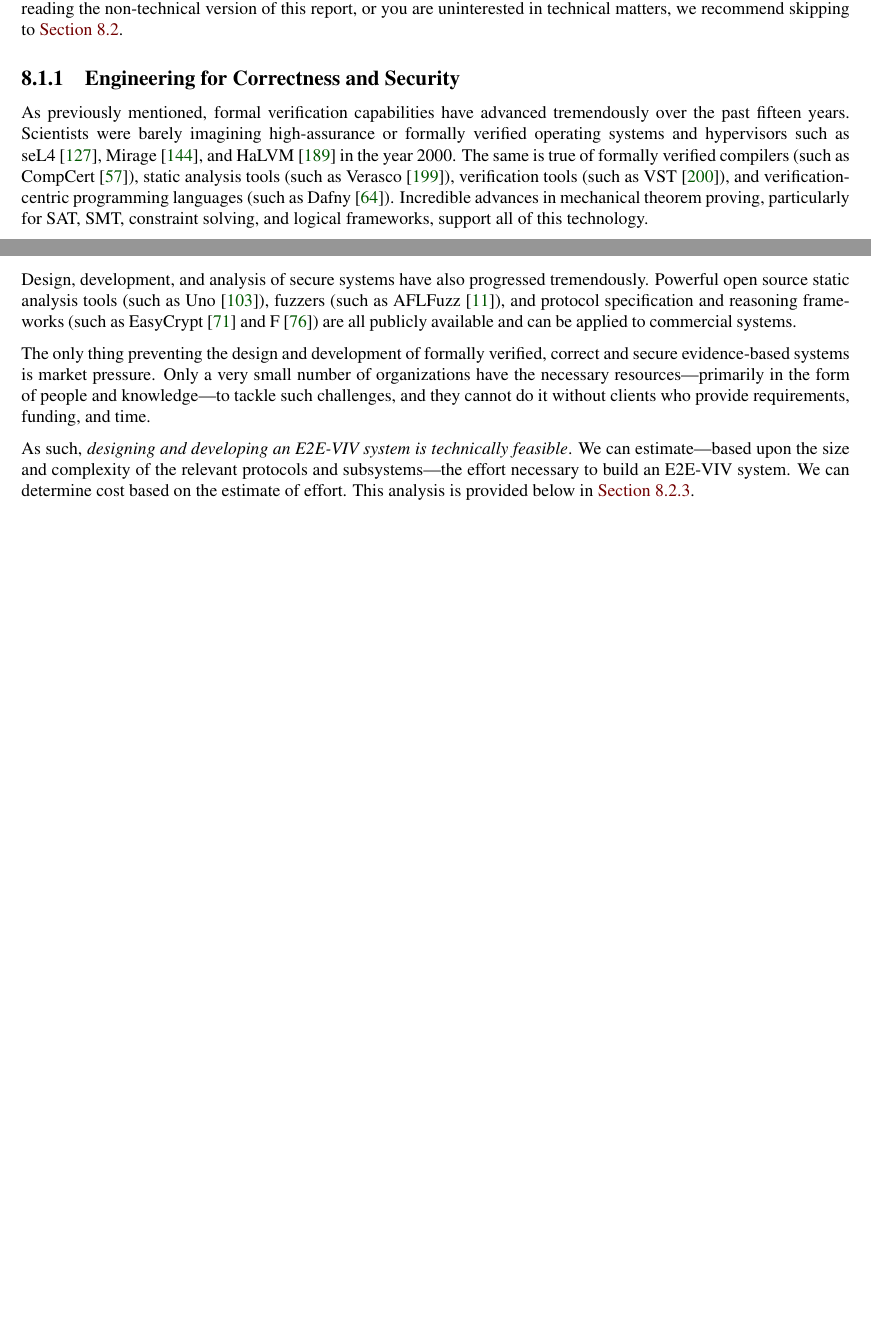
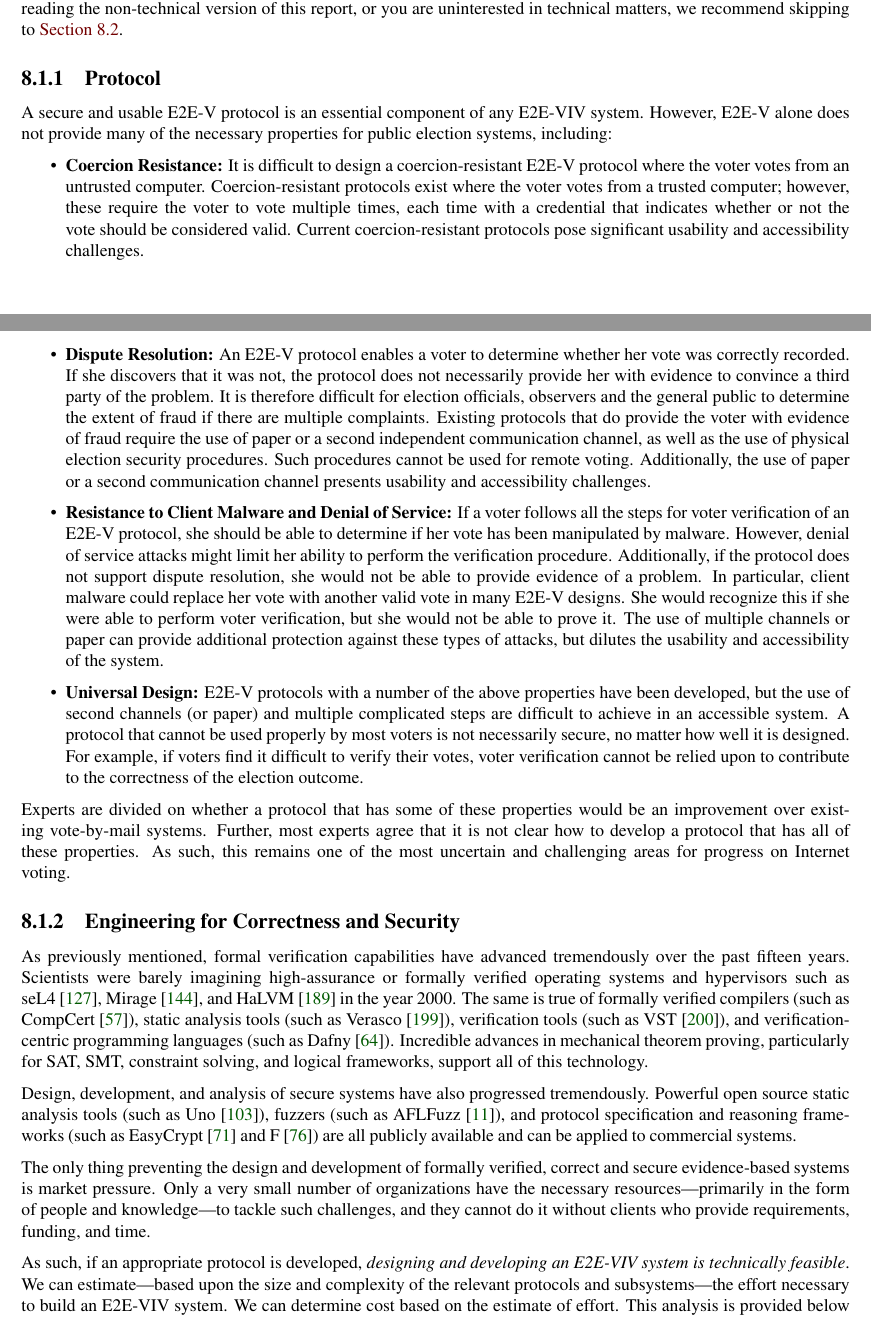
Before and after one commit to GaloisInc/e2eviv, a LaTeX thesis (report/report.tex, which reads report/feasibility.tex): two parts of pages 99 and 100 of 127 before the commit and two parts of pages 99 and 100 of 128 after it, joined at a grey line, cut so that both start at the same text, the shorter picture padded with empty space. Compiled offline with pdfLaTeX.

Commit message:
Some updated feasibility text based on Poorvi's input.

```diff
--- a/report/feasibility.tex
+++ b/report/feasibility.tex
@@ -47,6 +47,67 @@ non-technical version of this report, or you are uninterested in
 technical matters, we recommend skipping
 to~\autoref{sec:non-technical-feasibility-analysis}.
 
+\subsection{Protocol}
+
+A secure and usable E2E-V protocol is an essential component of any
+E2E-VIV system. However, E2E-V alone does not provide many of the
+necessary properties for public election systems, including:
+
+\begin{itemize}
+\item \textbf{Coercion Resistance:} It is difficult to design a
+  coercion-resistant E2E-V protocol where the voter votes from an
+  untrusted computer. Coercion-resistant protocols exist where the
+  voter votes from a trusted computer; however, these require the
+  voter to vote multiple times, each time with a credential that
+  indicates whether or not the vote should be considered
+  valid. Current coercion-resistant protocols pose significant
+  usability and accessibility challenges.
+
+\item \textbf{Dispute Resolution:} An E2E-V protocol enables a voter
+  to determine whether her vote was correctly recorded. If she
+  discovers that it was not, the protocol does not necessarily provide
+  her with evidence to convince a third party of the problem. It is
+  therefore difficult for election officials, observers and the
+  general public to determine the extent of fraud if there are
+  multiple complaints. Existing protocols that do provide the voter
+  with evidence of fraud require the use of paper or a second
+  independent communication channel, as well as the use of physical
+  election security procedures. Such procedures cannot be used for
+  remote voting. Additionally, the use of paper or a second
+  communication channel presents usability and accessibility
+  challenges.
+
+\item \textbf{Resistance to Client Malware and Denial of Service:} If
+  a voter follows all the steps for voter verification of an E2E-V
+  protocol, she should be able to determine if her vote has been
+  manipulated by malware. However, denial of service attacks might
+  limit her ability to perform the verification
+  procedure. Additionally, if the protocol does not support dispute
+  resolution, she would not be able to provide evidence of a
+  problem. In particular, client malware could replace her vote with
+  another valid vote in many E2E-V designs. She would recognize this
+  if she were able to perform voter verification, but she would not be
+  able to prove it. The use of multiple channels or paper can provide
+  additional protection against these types of attacks, but dilutes the
+  usability and accessibility of the system.
+
+\item \textbf{Universal Design:} E2E-V protocols with a number of the
+  above properties have been developed, but the use of second channels
+  (or paper) and multiple complicated steps are difficult to achieve
+  in an accessible system. A protocol that cannot be used properly by
+  most voters is not necessarily secure, no matter how well it is
+  designed. For example, if voters find it difficult to verify their
+  votes, voter verification cannot be relied upon to contribute to the
+  correctness of the election outcome.
+\end{itemize}
+
+Experts are divided on whether a protocol that has some of these
+properties would be an improvement over existing vote-by-mail
+systems. Further, most experts agree that it is not clear how to
+develop a protocol that has all of these properties.  As such, this
+remains one of the most uncertain and challenging areas for progress
+on Internet voting.
+
 %~~~~~~~~~~~~~~~~~~~~~~~~~~~~~~~~~~~~~~~~~~~~~~~~~~~~~~~~~~~~~~~~~~~~~
 \subsection{Engineering for Correctness and Security}
 
@@ -77,12 +138,12 @@ resources---primarily in the form of people and knowledge---to tackle
 such challenges, and they cannot do it without clients who provide
 requirements, funding, and time.
 
-As such, \emph{designing and developing an E2E-VIV system is
-  technically feasible}.  We can estimate---based upon the size and
-complexity of the relevant protocols and subsystems---the effort
-necessary to build an E2E-VIV system.  We can determine cost based on
-the estimate of effort. This analysis is provided below
-in~\autoref{sec:fiscal}.
+As such, if an appropriate protocol is developed, \emph{designing and
+  developing an E2E-VIV system is technically feasible}.  We can
+estimate---based upon the size and complexity of the relevant
+protocols and subsystems---the effort necessary to build an E2E-VIV
+system.  We can determine cost based on the estimate of effort. This
+analysis is provided below in~\autoref{sec:fiscal}.
 
 %~~~~~~~~~~~~~~~~~~~~~~~~~~~~~~~~~~~~~~~~~~~~~~~~~~~~~~~~~~~~~~~~~~~~~
 \subsection{Design and Engineering for Usability}
```
Also changed, not shown: report/report.pdf.
